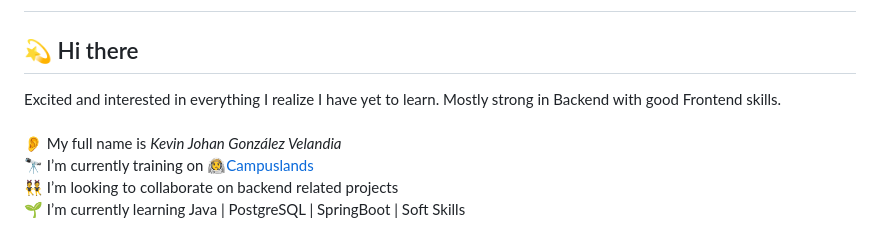
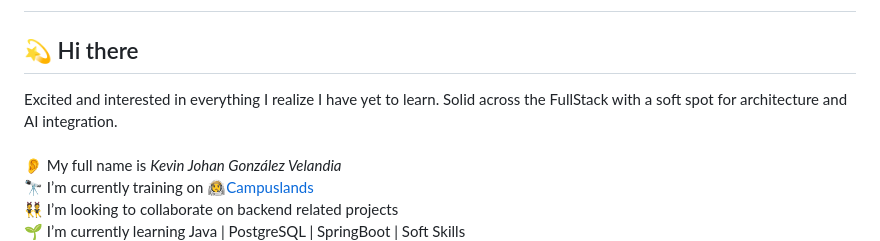
Before and after one commit to KevinJGV/KevinJGV, a Markdown page: README.md, the part around the change. Rendered like a GitHub page.

Commit message:
docs(readme): reposition tagline to FullStack + AI integration
Reflects current professional reality (FullStack senior with experience
integrating IA in real products) instead of backend-leaning framing.

Co-Authored-By: Claude Opus 4.7 (1M context) <noreply@anthropic.com>

```diff
--- a/README.md
+++ b/README.md
@@ -18,7 +18,7 @@
 
 ## 💫 Hi there
 
-Excited and interested in everything I realize I have yet to learn. Mostly strong in Backend with good Frontend skills.<br><br>
+Excited and interested in everything I realize I have yet to learn. Solid across the FullStack with a soft spot for architecture and AI integration.<br><br>
 👂 My full name is _Kevin Johan González Velandia_<br>🔭 I’m currently training on [🧑‍🚀Campuslands](https://www.linkedin.com/company/campuslands/)<br>👯 I’m looking to collaborate on backend related projects<br>🌱 I’m currently learning Java | PostgreSQL | SpringBoot | Soft Skills<br>📫 Contact me ➜ [vin-dev@outlook.com](mailto:vin-dev@outlook.com)<!-- <br>👨‍💻 All of my projects are available at [my portfolio](https://www.vin-dev.tech/) --> <br>💬 Ask me about places to visit in my city<br>❤️ I love videogames | learn spiritual things/knowledge<br>⚡ Fun fact: I believe i have 4 nipples 🫣🌰
 
 <!-- ### 🎧 What am i listening now?
```
